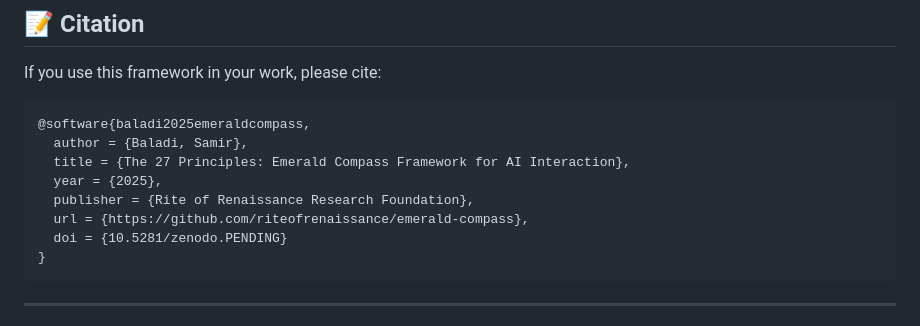
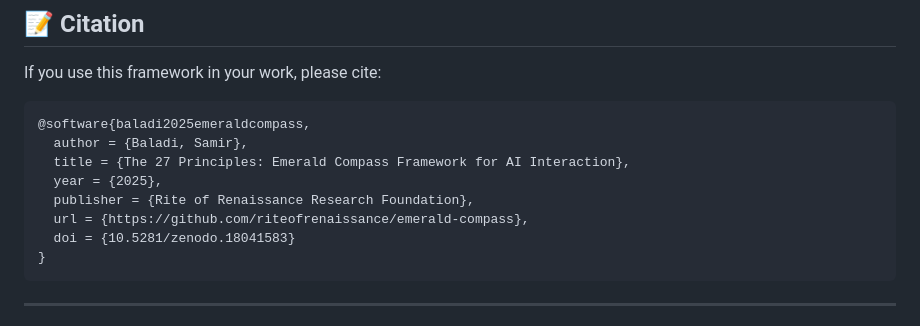
Before and after one commit to riteofrenaissance/emerald-compass, a Markdown page: README.md, the part around the change. Drawn GitHub-style.

````diff
--- a/README.md
+++ b/README.md
@@ -139,7 +139,7 @@ If you use this framework in your work, please cite:
   year = {2025},
   publisher = {Rite of Renaissance Research Foundation},
   url = {https://github.com/riteofrenaissance/emerald-compass},
-  doi = {10.5281/zenodo.PENDING}
+  doi = {10.5281/zenodo.18041583}
 }
 ```
 
````
